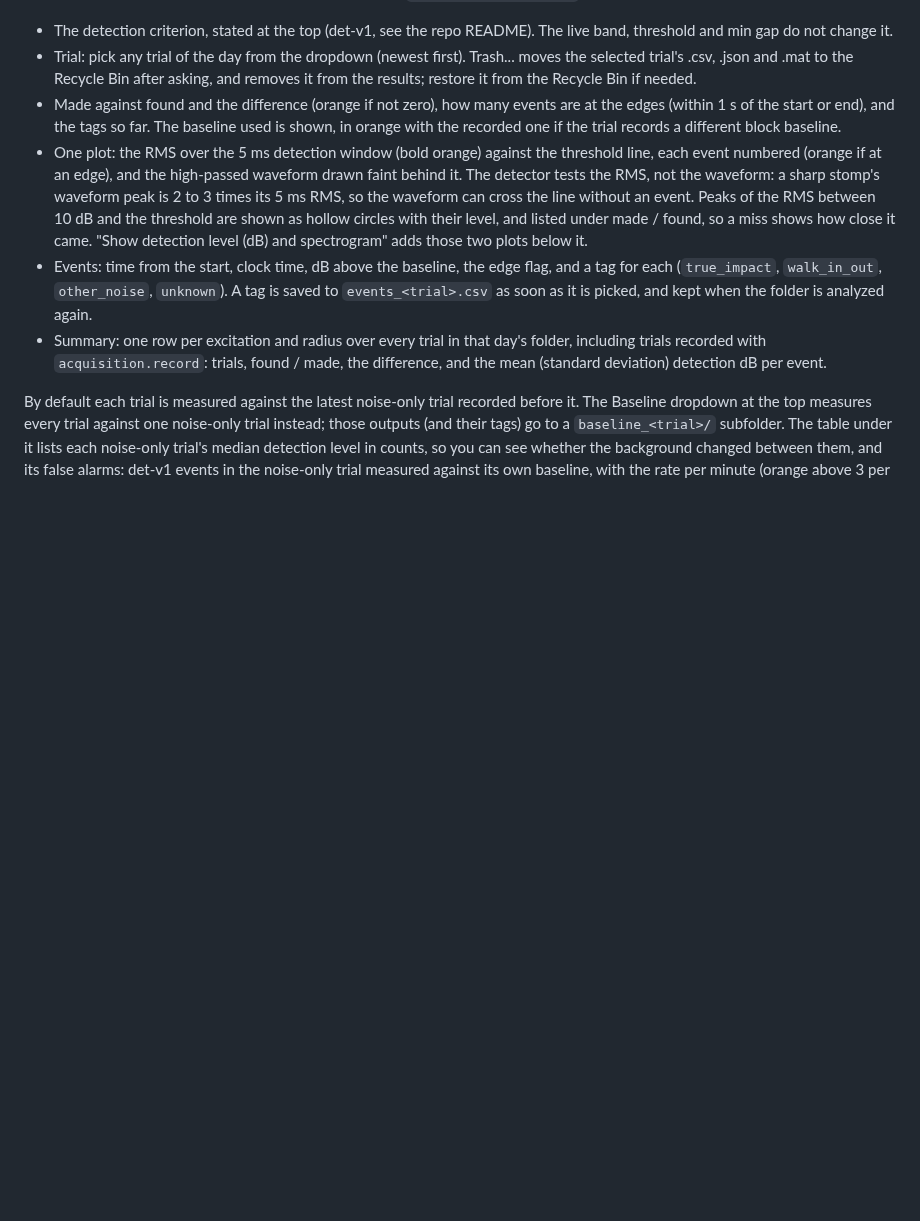
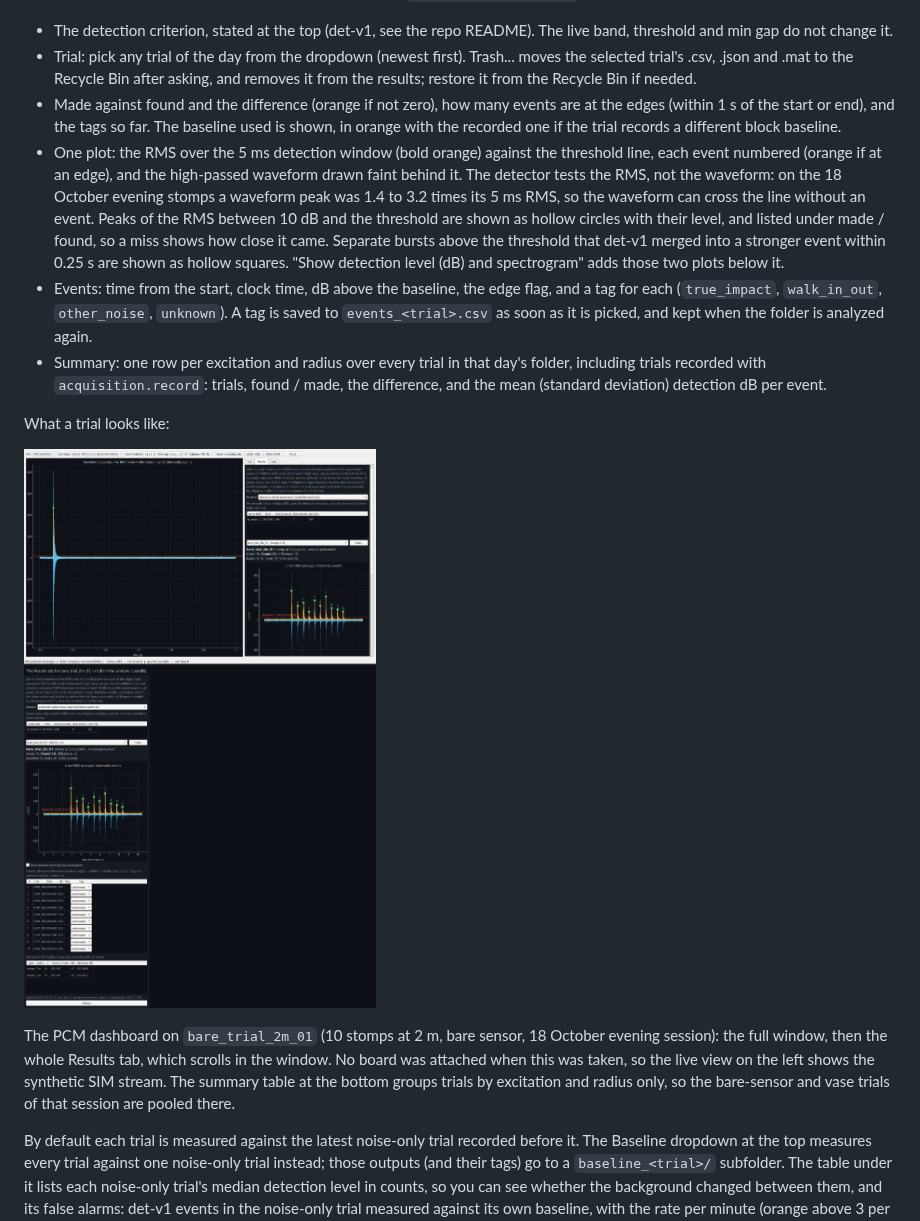
Before and after one commit to lucaslombanaarias/everyday-objects-sensing, a Markdown page: tools/dashboard/README.md, the part around the change. Rendered like a GitHub page; pictures changed too: docs/figures/dashboard_trial_example.png (added); blank space fills up the shorter version.

Commit message:
Add a screenshot of the dashboard on a real trial, and make the trial plot's labels readable

```diff
--- a/tools/dashboard/README.md
+++ b/tools/dashboard/README.md
@@ -47,9 +47,15 @@ Stop saves the same three files as `python -m acquisition.record` (CSV, JSON sid
 - The detection criterion, stated at the top (det-v1, see the repo README). The live band, threshold and min gap do not change it.
 - Trial: pick any trial of the day from the dropdown (newest first). Trash... moves the selected trial's .csv, .json and .mat to the Recycle Bin after asking, and removes it from the results; restore it from the Recycle Bin if needed.
 - Made against found and the difference (orange if not zero), how many events are at the edges (within 1 s of the start or end), and the tags so far. The baseline used is shown, in orange with the recorded one if the trial records a different block baseline.
-- One plot: the RMS over the 5 ms detection window (bold orange) against the threshold line, each event numbered (orange if at an edge), and the high-passed waveform drawn faint behind it. The detector tests the RMS, not the waveform: a sharp stomp's waveform peak is 2 to 3 times its 5 ms RMS, so the waveform can cross the line without an event. Peaks of the RMS between 10 dB and the threshold are shown as hollow circles with their level, and listed under made / found, so a miss shows how close it came. "Show detection level (dB) and spectrogram" adds those two plots below it.
+- One plot: the RMS over the 5 ms detection window (bold orange) against the threshold line, each event numbered (orange if at an edge), and the high-passed waveform drawn faint behind it. The detector tests the RMS, not the waveform: on the 18 October evening stomps a waveform peak was 1.4 to 3.2 times its 5 ms RMS, so the waveform can cross the line without an event. Peaks of the RMS between 10 dB and the threshold are shown as hollow circles with their level, and listed under made / found, so a miss shows how close it came. Separate bursts above the threshold that det-v1 merged into a stronger event within 0.25 s are shown as hollow squares. "Show detection level (dB) and spectrogram" adds those two plots below it.
 - Events: time from the start, clock time, dB above the baseline, the edge flag, and a tag for each (`true_impact`, `walk_in_out`, `other_noise`, `unknown`). A tag is saved to `events_<trial>.csv` as soon as it is picked, and kept when the folder is analyzed again.
 - Summary: one row per excitation and radius over every trial in that day's folder, including trials recorded with `acquisition.record`: trials, found / made, the difference, and the mean (standard deviation) detection dB per event.
+
+What a trial looks like:
+
+![The PCM dashboard showing one stomp trial](../../docs/figures/dashboard_trial_example.png)
+
+The PCM dashboard on `bare_trial_2m_01` (10 stomps at 2 m, bare sensor, 18 October evening session): the full window, then the whole Results tab, which scrolls in the window. No board was attached when this was taken, so the live view on the left shows the synthetic SIM stream. The summary table at the bottom groups trials by excitation and radius only, so the bare-sensor and vase trials of that session are pooled there.
 
 By default each trial is measured against the latest noise-only trial recorded before it. The Baseline dropdown at the top measures every trial against one noise-only trial instead; those outputs (and their tags) go to a `baseline_<trial>/` subfolder. The table under it lists each noise-only trial's median detection level in counts, so you can see whether the background changed between them, and its false alarms: det-v1 events in the noise-only trial measured against its own baseline, with the rate per minute (orange above 3 per minute, the limit in the floor procedure). Pick a noise-only trial in the Trial dropdown to see its false alarms on the plot and tag their causes. If an events CSV is open in Excel the outputs cannot be written; the folder line at the bottom says so.
 
```
Also changed, not shown: docs/testing/floor_procedure.md (+4 -0 lines), 1 other file.
